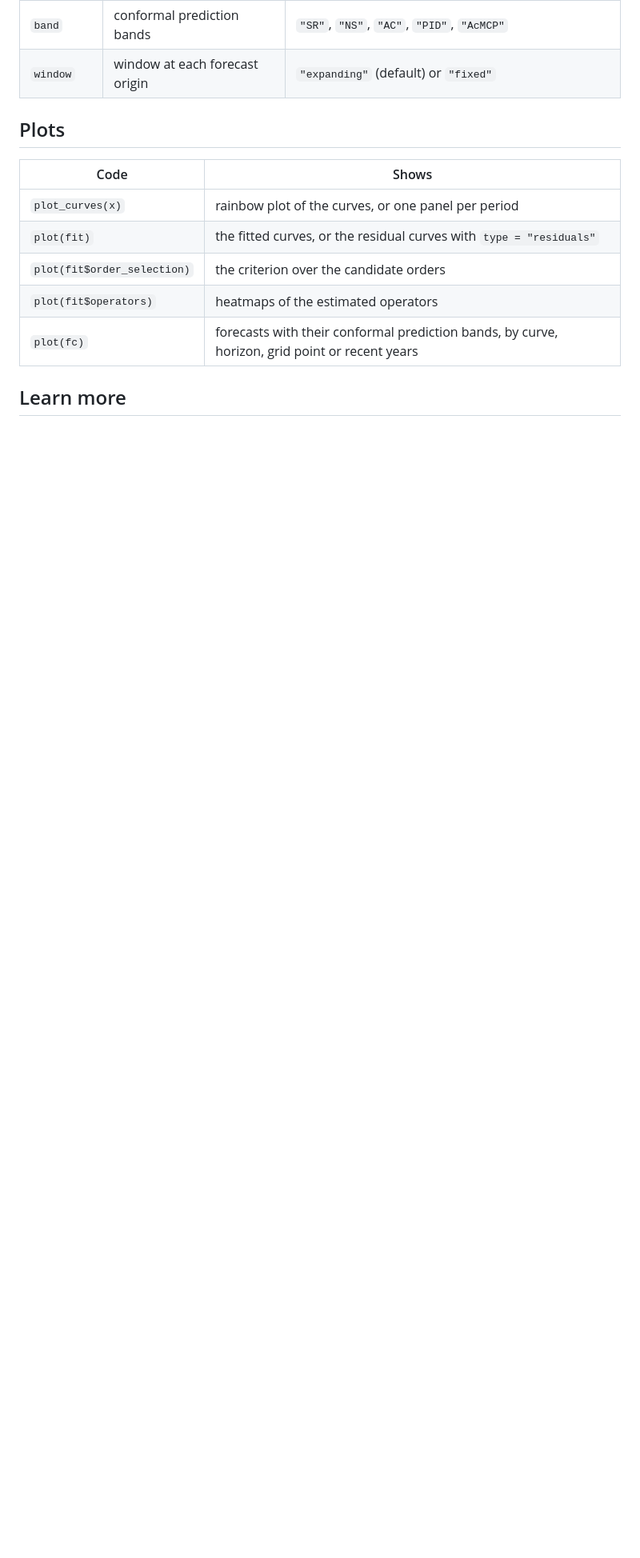
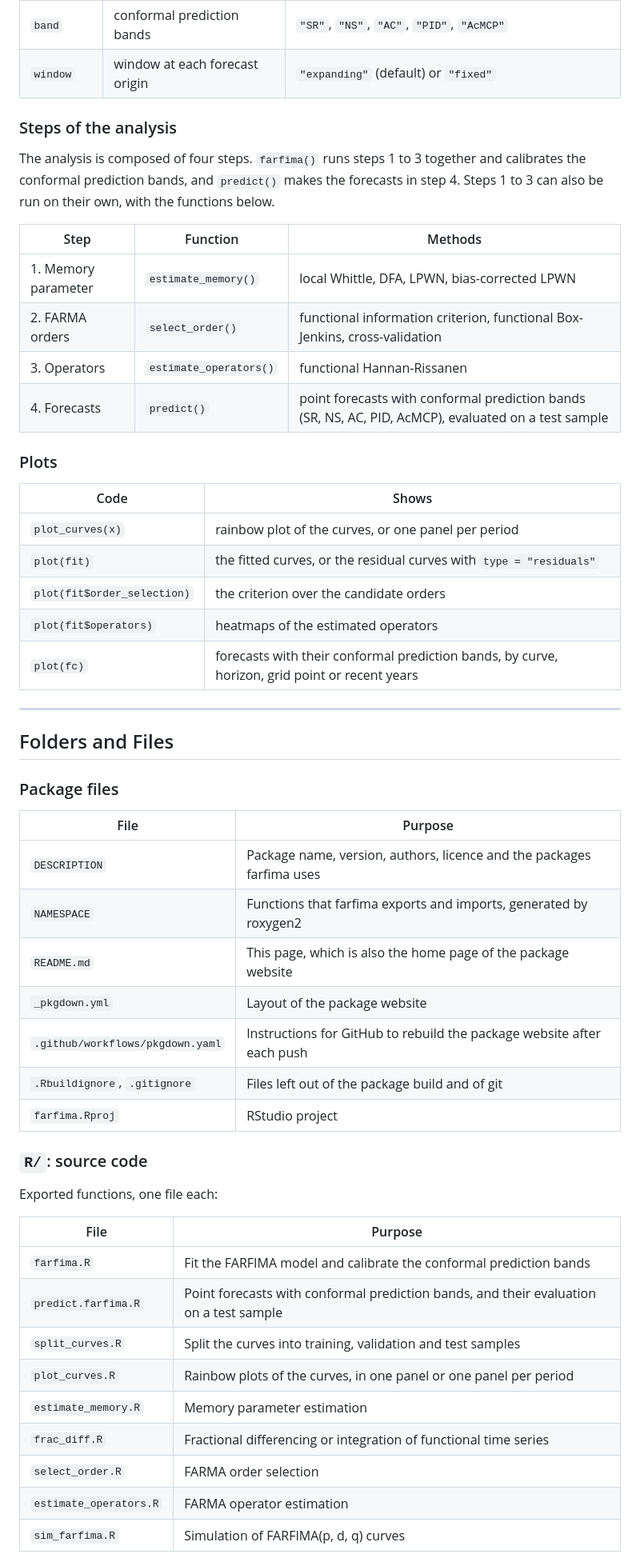
Before and after one commit to chang-liu-0122/farfima, a Markdown page: README.md, the part around one of its changes. Shown at 80% size. Drawn GitHub-style; blank space fills up the shorter version.

```diff
--- a/README.md
+++ b/README.md
@@ -75,7 +76,18 @@ ECP, CPD, MIS and WIS of the conformal prediction bands.
 | `band` | conformal prediction bands | `"SR"`, `"NS"`, `"AC"`, `"PID"`, `"AcMCP"` |
 | `window` | window at each forecast origin | `"expanding"` (default) or `"fixed"` |
 
-## Plots
+### Steps of the analysis
+
+The analysis is composed of four steps. `farfima()` runs steps 1 to 3 together and calibrates the conformal prediction bands, and `predict()` makes the forecasts in step 4. Steps 1 to 3 can also be run on their own, with the functions below.
+
+| Step | Function | Methods |
+|---|---|---|
+| 1. Memory parameter | `estimate_memory()` | local Whittle, DFA, LPWN, bias-corrected LPWN |
+| 2. FARMA orders | `select_order()` | functional information criterion, functional Box-Jenkins, cross-validation |
+| 3. Operators | `estimate_operators()` | functional Hannan-Rissanen |
+| 4. Forecasts | `predict()` | point forecasts with conformal prediction bands (SR, NS, AC, PID, AcMCP), evaluated on a test sample |
+
+### Plots
 
 | Code | Shows |
 |---|---|
@@ -85,4 +97,35 @@ ECP, CPD, MIS and WIS of the conformal prediction bands.
 | `plot(fit$operators)` | heatmaps of the estimated operators |
 | `plot(fc)` | forecasts with their conformal prediction bands, by curve, horizon, grid point or recent years |
 
-## Learn more
+---
+
+## Folders and Files
+
+### Package files
+
+| File | Purpose |
+|---|---|
+| `DESCRIPTION` | Package name, version, authors, licence and the packages farfima uses |
+| `NAMESPACE` | Functions that farfima exports and imports, generated by roxygen2 |
+| `README.md` | This page, which is also the home page of the package website |
+| `_pkgdown.yml` | Layout of the package website |
+| `.github/workflows/pkgdown.yaml` | Instructions for GitHub to rebuild the package website after each push |
+| `.Rbuildignore`, `.gitignore` | Files left out of the package build and of git |
+| `farfima.Rproj` | RStudio project |
+
+### `R/`: source code
+
+Exported functions, one file each:
+
+| File | Purpose |
+|---|---|
+| `farfima.R` | Fit the FARFIMA model and calibrate the conformal prediction bands |
+| `predict.farfima.R` | Point forecasts with conformal prediction bands, and their evaluation on a test sample |
+| `split_curves.R` | Split the curves into training, validation and test samples |
+| `plot_curves.R` | Rainbow plots of the curves, in one panel or one panel per period |
+| `estimate_memory.R` | Memory parameter estimation |
+| `frac_diff.R` | Fractional differencing or integration of functional time series |
+| `select_order.R` | FARMA order selection |
+| `estimate_operators.R` | FARMA operator estimation |
+| `sim_farfima.R` | Simulation of FARFIMA(p, d, q) curves |
+
```
Also changed, not shown: other parts of README.md (+81 -26 lines).
